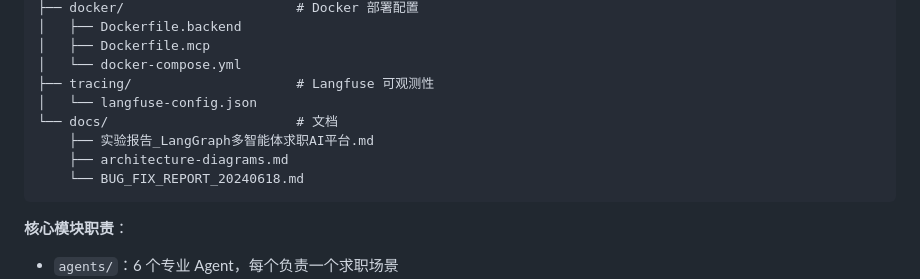
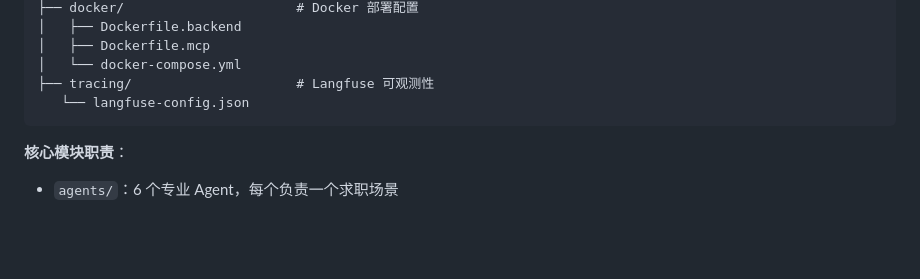
Before and after one commit to jiangjiangxxn-maker/cs599-project, a Markdown page: README.md, the part around one of its changes. Rendered like a GitHub page; blank space fills up the shorter version.

````diff
--- a/README.md
+++ b/README.md
@@ -61,11 +61,7 @@ src/
 │   ├── Dockerfile.mcp
 │   └── docker-compose.yml
 ├── tracing/                     # Langfuse 可观测性
-│   └── langfuse-config.json
-└── docs/                        # 文档
-    ├── 实验报告_LangGraph多智能体求职AI平台.md
-    ├── architecture-diagrams.md
-    └── BUG_FIX_REPORT_20240618.md
+   └── langfuse-config.json
 ```
 
 **核心模块职责**：
````
Also changed, not shown: other parts of README.md (+1 -1 lines).
